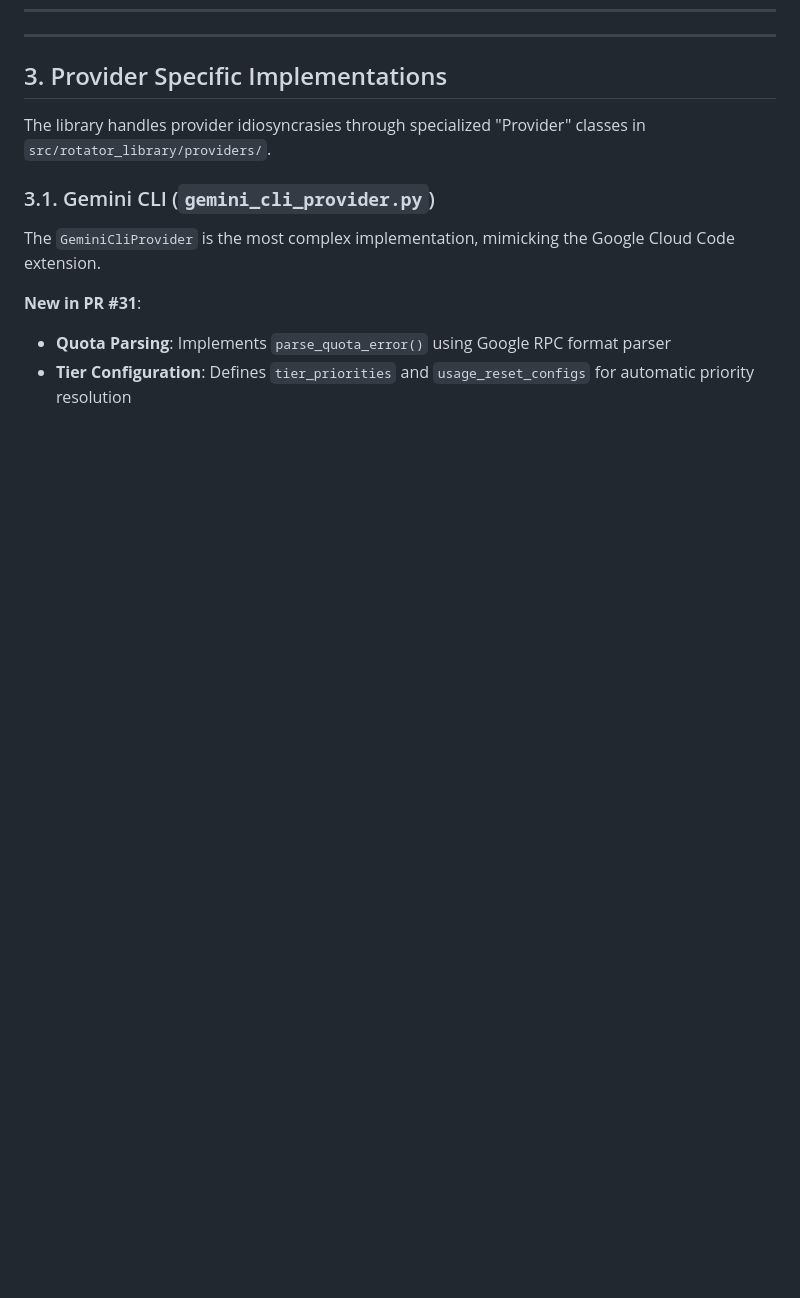
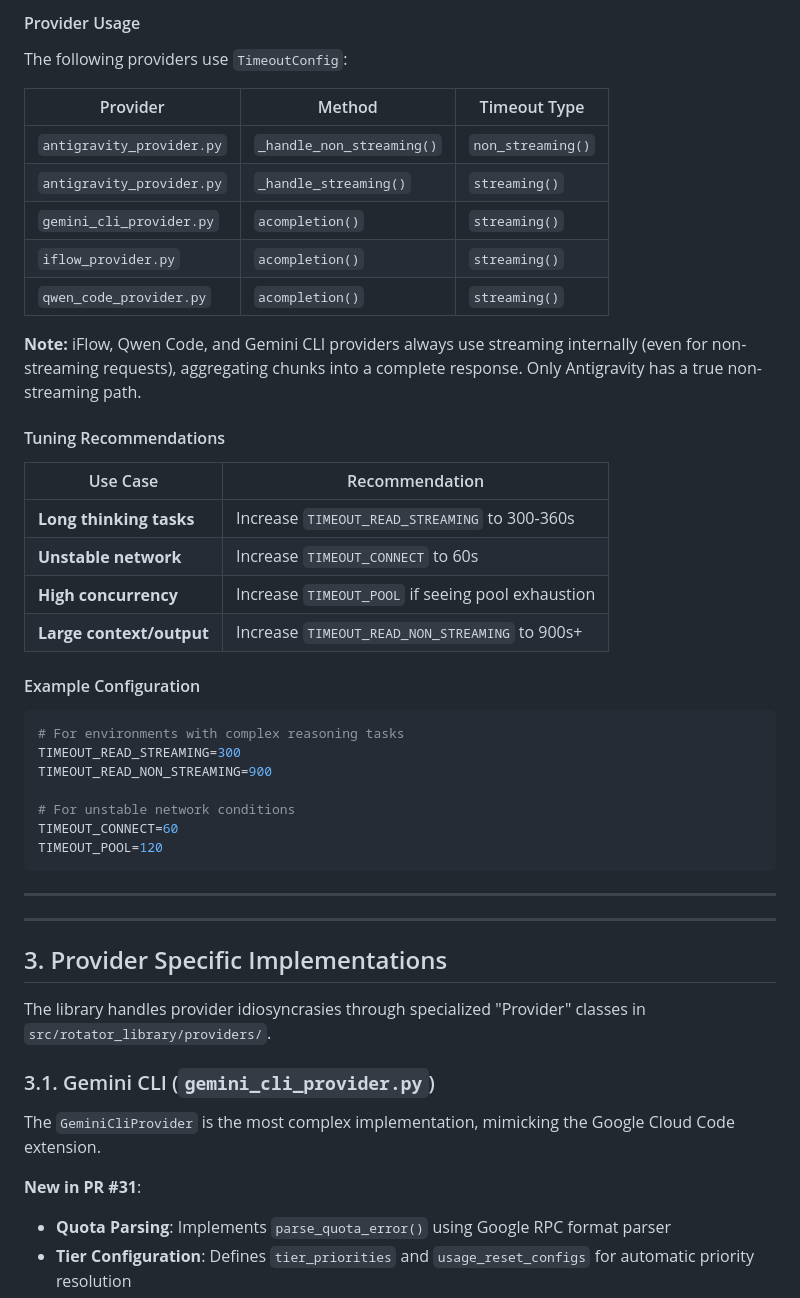
Before and after one commit to Mirrowel/LLM-API-Key-Proxy, a Markdown page: DOCUMENTATION.md, the part around one of its changes. Drawn GitHub-style; blank space fills up the shorter version.

````diff
--- a/DOCUMENTATION.md
+++ b/DOCUMENTATION.md
@@ -861,3 +924,40 @@ class AntigravityAuthBase(GoogleOAuthBase):
+#### Provider Usage
+
+The following providers use `TimeoutConfig`:
+
+| Provider | Method | Timeout Type |
+|----------|--------|--------------|
+| `antigravity_provider.py` | `_handle_non_streaming()` | `non_streaming()` |
+| `antigravity_provider.py` | `_handle_streaming()` | `streaming()` |
+| `gemini_cli_provider.py` | `acompletion()` | `streaming()` |
+| `iflow_provider.py` | `acompletion()` | `streaming()` |
+| `qwen_code_provider.py` | `acompletion()` | `streaming()` |
+
+**Note:** iFlow, Qwen Code, and Gemini CLI providers always use streaming internally (even for non-streaming requests), aggregating chunks into a complete response. Only Antigravity has a true non-streaming path.
+
+#### Tuning Recommendations
+
+| Use Case | Recommendation |
+|----------|----------------|
+| **Long thinking tasks** | Increase `TIMEOUT_READ_STREAMING` to 300-360s |
+| **Unstable network** | Increase `TIMEOUT_CONNECT` to 60s |
+| **High concurrency** | Increase `TIMEOUT_POOL` if seeing pool exhaustion |
+| **Large context/output** | Increase `TIMEOUT_READ_NON_STREAMING` to 900s+ |
+
+#### Example Configuration
+
+```env
+# For environments with complex reasoning tasks
+TIMEOUT_READ_STREAMING=300
+TIMEOUT_READ_NON_STREAMING=900
+
+# For unstable network conditions
+TIMEOUT_CONNECT=60
+TIMEOUT_POOL=120
+```
+
+---
+
 
 ---
 
````
Also changed, not shown: other parts of DOCUMENTATION.md (+63 -0 lines).
